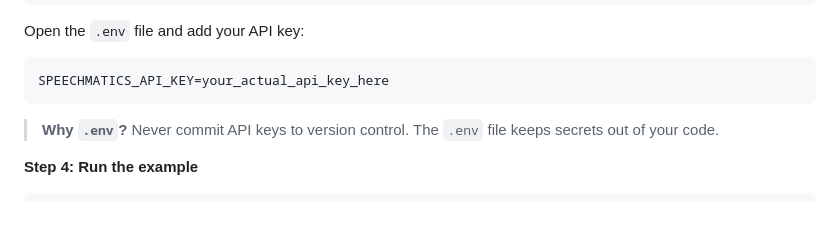
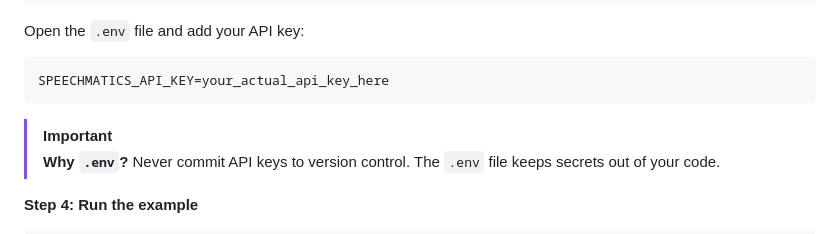
Before and after one commit to speechmatics/speechmatics-academy, a Markdown page: basics/01-hello-world/README.md, the part around the change. GitHub-like rendering.

Commit message:
Updated Alert on Hello World

````diff
--- a/basics/01-hello-world/README.md
+++ b/basics/01-hello-world/README.md
@@ -53,7 +53,7 @@ Open the `.env` file and add your API key:
 ```
 SPEECHMATICS_API_KEY=your_actual_api_key_here
 ```
-
+> [!IMPORTANT]
 > **Why `.env`?** Never commit API keys to version control. The `.env` file keeps secrets out of your code.
 
 
````
